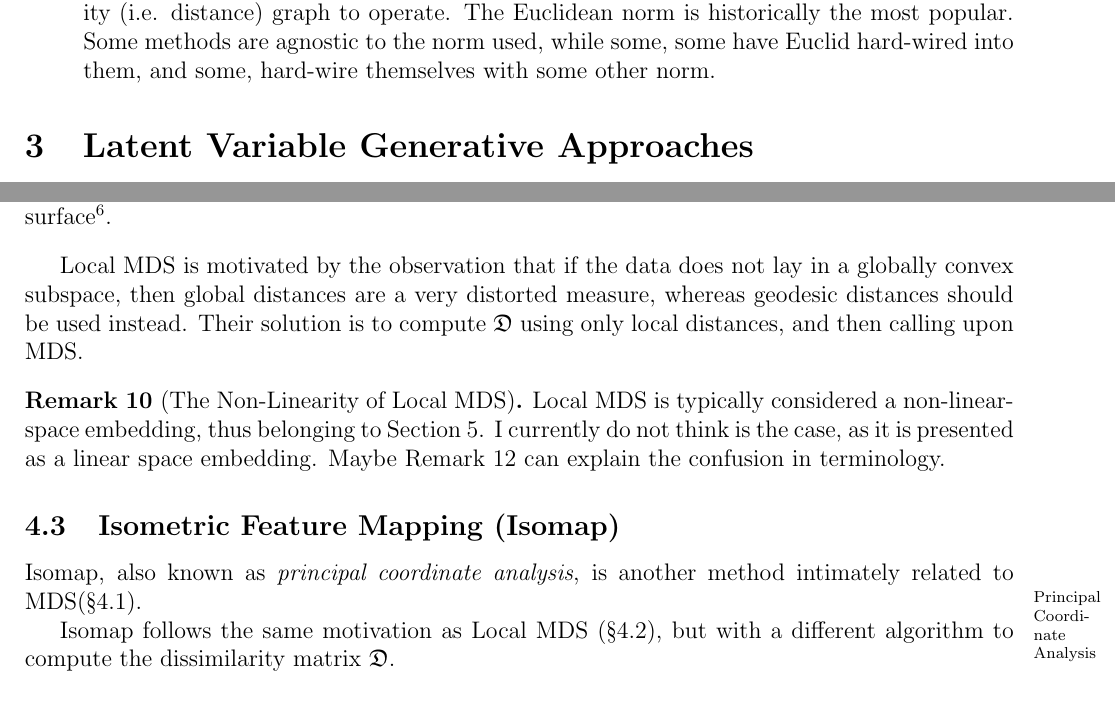
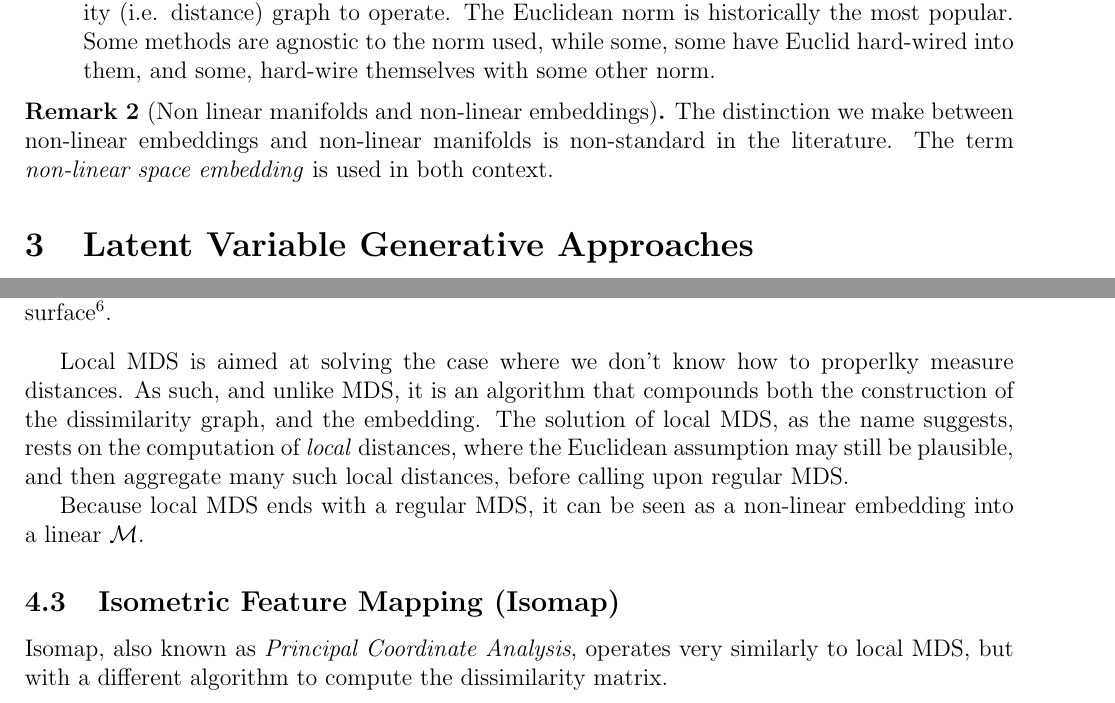
Before and after one commit to johnros/dim_reduce, a LaTeX document (dim_reduce.tex): two parts of pages 5 and 10 of 13 before the commit and two parts of pages 5 and 10 of 12 after it, joined at a grey line, cut so that both start at the same text. Compiled offline with pdfLaTeX.

Commit message:
local mds

```diff
--- a/dim_reduce.tex
+++ b/dim_reduce.tex
@@ -329,10 +329,12 @@ The reader is thus advised to try and place each approach along the following di
 	Many dimensionality reduction methods only need a dissimilarity (i.e. distance) graph to operate.
 	The Euclidean norm is historically the most popular.
 	Some methods are agnostic to the norm used, while some, some have Euclid hard-wired into them, and some, hard-wire themselves with some other norm.
-
 \end{description}
 
-
+\begin{remark}[Non linear manifolds and non-linear embeddings]
+	The distinction we make between non-linear embeddings and non-linear manifolds is non-standard in the literature.
+	The term \emph{non-linear space embedding} is used in both context.
+\end{remark}
 
 
 
@@ -618,16 +621,11 @@ Typical stress functions include:
 	Being a highly folded surface, the Euclidean distance between points is far from the true geodesic distances along the cortex's surface\footnote{Then again, it is possible that the true distances are the white matter fibers connecting going within the cortex, in which case, Euclidean distances are more appropriate than geodesic distances. We put that aside for now.}.
 \end{example}
 
-Local MDS is motivated by the observation that if the data does not lay in a globally convex subspace, then global distances are a very distorted measure, whereas geodesic distances should be used instead.
-Their solution is to compute $\dissimilaritys$ using only local distances, and then calling upon MDS.
+Local MDS is aimed at solving the case where we don't know how to properlky measure distances.
+As such, and unlike MDS, it is an algorithm that compounds both the construction of the dissimilarity graph, and the embedding.
+The solution of local MDS, as the name suggests, rests on the computation of \emph{local} distances, where the Euclidean assumption may still be plausible, and then aggregate many such local distances, before calling upon regular MDS.
 
-\begin{remark}[The Non-Linearity of Local MDS]
-	\label{remark:linearity_of_localMDS}
-	Local MDS is typically considered a non-linear-space embedding, thus belonging to Section \ref{sec:dim_reduce_nonlinear}.
-	I currently do not think is the case, as it is presented as a linear space embedding.
-	Maybe Remark \ref{remark:nldr} can explain the confusion in terminology.
-\end{remark}
-
+Because local MDS ends with a regular MDS, it can be seen as a non-linear embedding into a linear $\manifold$.
 
 
 
@@ -636,9 +634,4 @@ Their solution is to compute $\dissimilaritys$ using only local distances, and t
 \subsection{Isometric Feature Mapping (Isomap)}
 \label{sec:isomap}
 
-Isomap, also known as \emph{principal coordinate analysis}, is another method intimately related to MDS(\S\ref{sec:mds}).\marginnote{Principal Coordinate Analysis}
-
-Isomap follows the same motivation as Local MDS (\S\ref{sec:localMDS}), but with a different algorithm to compute the dissimilarity matrix $\dissimilaritys$.
-
-\begin{remark}[The Non-Linearity of Isomap]
-	Just like Local MDS, Isomap is typically considered a non-linear-space embedding (see Remark \ref{remark:linearity_of_localMDS}).
+Isomap, also known as \emph{Principal Coordinate Analysis}, operates very similarly to local MDS, but with a different algorithm to compute the dissimilarity matrix.
```
Also changed, not shown: dim_reduce.pdf, dim_reduce.tex (32 more changed lines).
